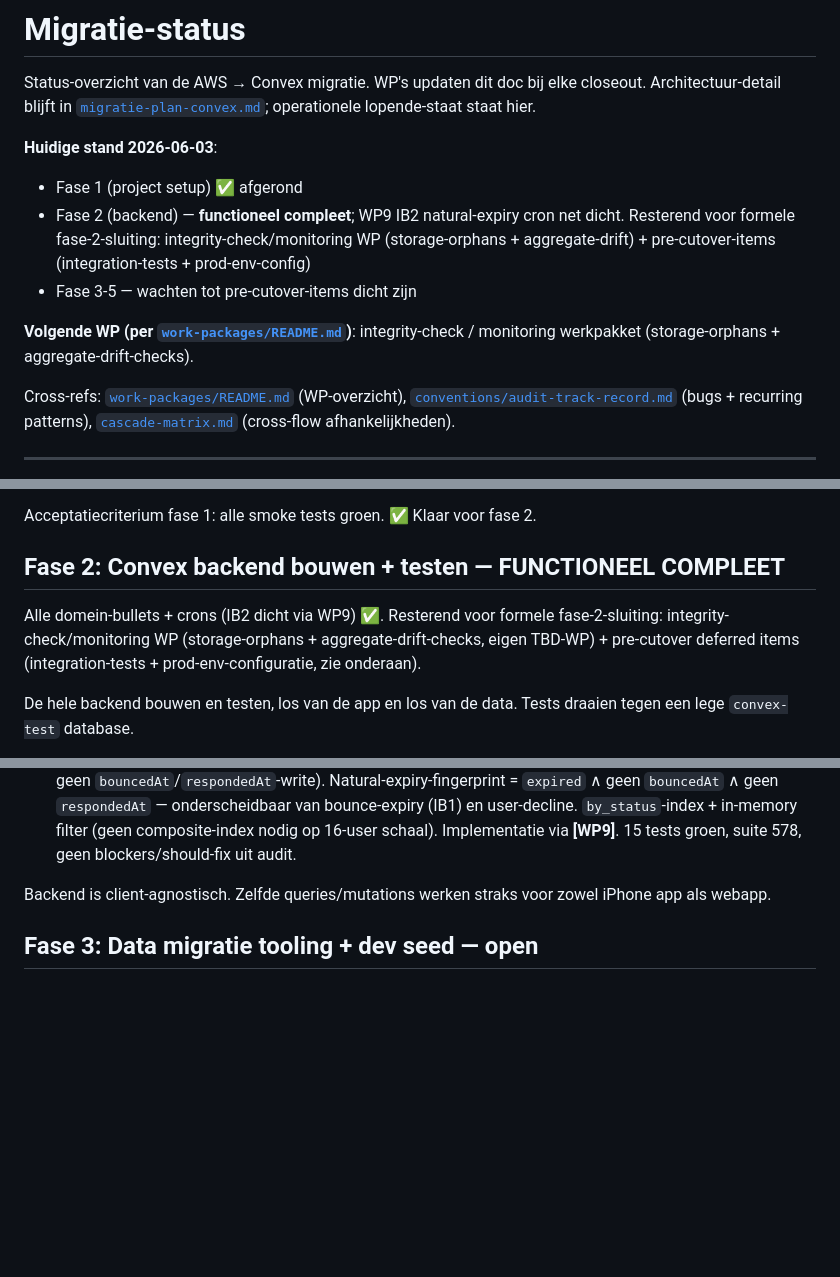
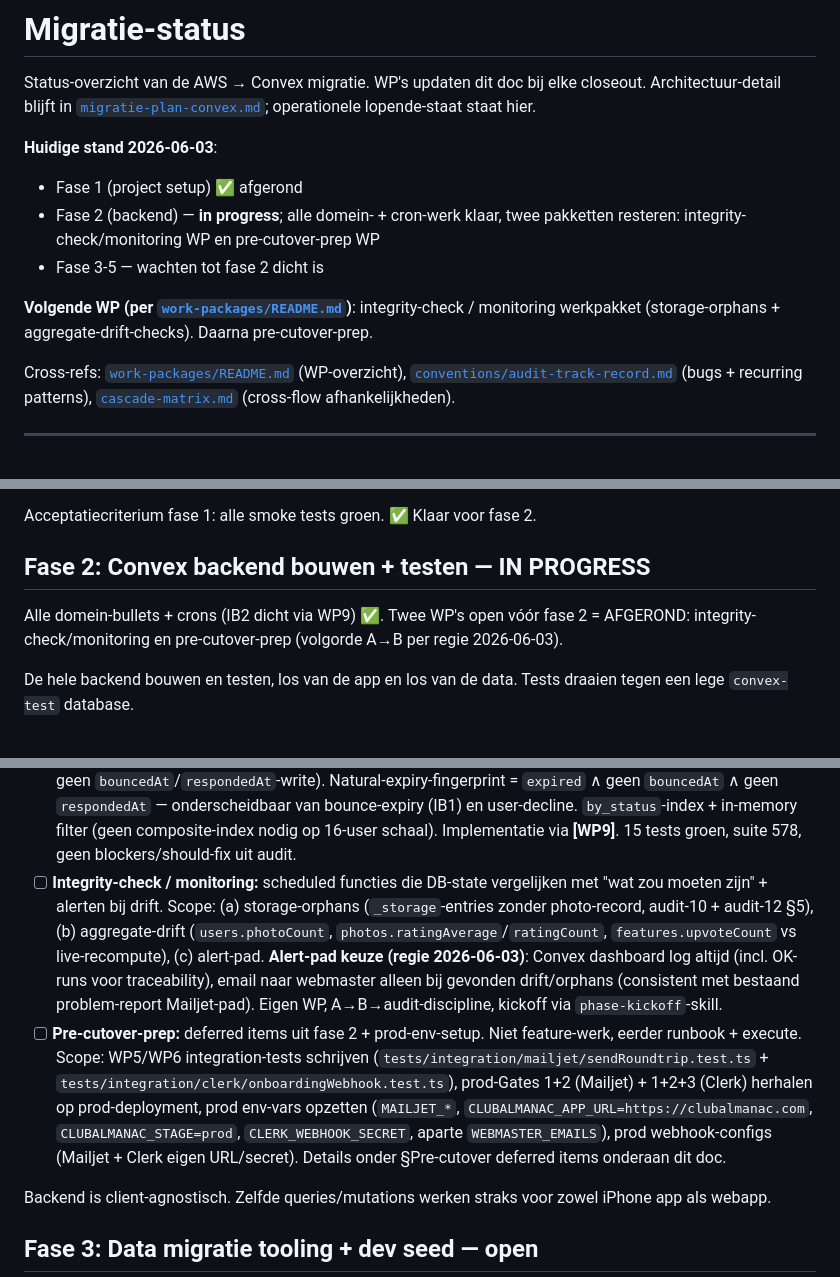
Before and after one commit to wintvelt/clubalmanac-v2, a Markdown page: docs/migratie-status.md, 3 parts joined by grey strips. Rendered like a GitHub page; blank space fills up the shorter version.

Commit message:
docs(migratie-status): fase 2 status semantiek aangescherpt
Was: "FUNCTIONEEL COMPLEET" — fuzzy middle-state, verwarrend.
Nu: "IN PROGRESS" tot écht klaar; twee resterende WPs als
eigen [ ]-bullets op fase-2-niveau (zelfde stijl als de andere
domein-bullets).

- Integrity-check / monitoring: storage-orphans + aggregate-
  drift-checks, alert-pad gepind (regie 2026-06-03: dashboard
  log altijd incl. OK-runs, email naar webmaster alleen bij
  problemen)
- Pre-cutover-prep: WP5/WP6 integration-tests + prod-env-vars
  + prod-webhook-configs

Volgorde A → B (integrity-check eerst, dan pre-cutover-prep)
per regie 2026-06-03. Stand-noot bovenaan + sectie-titel + lijst
allemaal consistent. Fase 2 → AFGEROND pas als beide [ ] dicht.

Co-Authored-By: Claude Opus 4.7 (1M context) <noreply@anthropic.com>

```diff
--- a/docs/migratie-status.md
+++ b/docs/migratie-status.md
@@ -4,10 +4,10 @@ Status-overzicht van de AWS → Convex migratie. WP's updaten dit doc bij elke c
 
 **Huidige stand 2026-06-03**:
 - Fase 1 (project setup) ✅ afgerond
-- Fase 2 (backend) — **functioneel compleet**; WP9 IB2 natural-expiry cron net dicht. Resterend voor formele fase-2-sluiting: integrity-check/monitoring WP (storage-orphans + aggregate-drift) + pre-cutover-items (integration-tests + prod-env-config)
-- Fase 3-5 — wachten tot pre-cutover-items dicht zijn
+- Fase 2 (backend) — **in progress**; alle domein- + cron-werk klaar, twee pakketten resteren: integrity-check/monitoring WP en pre-cutover-prep WP
+- Fase 3-5 — wachten tot fase 2 dicht is
 
-**Volgende WP (per [`work-packages/README.md`](./work-packages/README.md))**: integrity-check / monitoring werkpakket (storage-orphans + aggregate-drift-checks).
+**Volgende WP (per [`work-packages/README.md`](./work-packages/README.md))**: integrity-check / monitoring werkpakket (storage-orphans + aggregate-drift-checks). Daarna pre-cutover-prep.
 
 Cross-refs: [`work-packages/README.md`](./work-packages/README.md) (WP-overzicht), [`conventions/audit-track-record.md`](./conventions/audit-track-record.md) (bugs + recurring patterns), [`cascade-matrix.md`](./cascade-matrix.md) (cross-flow afhankelijkheden).
 
@@ -37,9 +37,9 @@ Cross-refs: [`work-packages/README.md`](./work-packages/README.md) (WP-overzicht
 
 Acceptatiecriterium fase 1: alle smoke tests groen. ✅ Klaar voor fase 2.
 
-## Fase 2: Convex backend bouwen + testen — FUNCTIONEEL COMPLEET
+## Fase 2: Convex backend bouwen + testen — IN PROGRESS
 
-Alle domein-bullets + crons (IB2 dicht via WP9) ✅. Resterend voor formele fase-2-sluiting: integrity-check/monitoring WP (storage-orphans + aggregate-drift-checks, eigen TBD-WP) + pre-cutover deferred items (integration-tests + prod-env-configuratie, zie onderaan).
+Alle domein-bullets + crons (IB2 dicht via WP9) ✅. Twee WP's open vóór fase 2 = AFGEROND: integrity-check/monitoring en pre-cutover-prep (volgorde A→B per regie 2026-06-03).
 
 De hele backend bouwen en testen, los van de app en los van de data. Tests draaien tegen een lege `convex-test` database.
 
@@ -62,6 +62,8 @@ Per domein: unit tests eerst, dan implementatie.
 - [x] **Email:** Mailjet account + DNS setup (DKIM, SPF, DMARC), Convex actions voor alle applicatie-emails (invite/accept/decline/bounced/flag-decide/problem-report), HTTP endpoint `/email-event` voor bounce-webhook met Basic-auth-in-URL, NL templates 1:1 oude SES tone-of-voice. Implementatie via **[WP5]**. Gates 1+2 (send-roundtrip + bounce-roundtrip) op dev gepasseerd 2026-05-18. Pre-cutover deferred: integration-test + prod-gate-herhaling.
 - [x] **Auth:** Clerk + Convex integratie via `session.created` webhook + atomic onboarding (`/clerk-webhook` httpAction + `internal.users.registerFromSession` mutation). `requireWebmaster(ctx)` helper op basis van `WEBMASTER_EMAILS` env-var. Implementatie via **[WP4]** (JWT roundtrip + `whoami`) + **[WP6]** (session.created webhook + atomic onboarding). Gates 1+2+3 op dev gepasseerd 2026-05-18. Audit-7 fixes (case-insensitive webmaster, server-side invite-gate, RBAC drift) gepind. **Pre-signup webhook** uit oorspronkelijke plan is bewust **niet** geïmplementeerd — vervangen door defense-in-depth `users.register` + `session.created`-pad (per WP6 design-discussie). Pre-cutover deferred: integration-test.
 - [x] **IB2 natural-expiry cron:** scheduled Convex cron `"expire pending invites"` 04:00 UTC → `internal.invites.expirePendingInvites` patcht `invites` met `status="pending"` en `expiresAt <= now` naar `status="expired"`. Boundary `<=` consistent met FL1 + invites-accept. Stille expiry (geen email-action, geen `bouncedAt`/`respondedAt`-write). Natural-expiry-fingerprint = `expired` ∧ geen `bouncedAt` ∧ geen `respondedAt` — onderscheidbaar van bounce-expiry (IB1) en user-decline. `by_status`-index + in-memory filter (geen composite-index nodig op 16-user schaal). Implementatie via **[WP9]**. 15 tests groen, suite 578, geen blockers/should-fix uit audit.
+- [ ] **Integrity-check / monitoring:** scheduled functies die DB-state vergelijken met "wat zou moeten zijn" + alerten bij drift. Scope: (a) storage-orphans (`_storage`-entries zonder photo-record, audit-10 + audit-12 §5), (b) aggregate-drift (`users.photoCount`, `photos.ratingAverage`/`ratingCount`, `features.upvoteCount` vs live-recompute), (c) alert-pad. **Alert-pad keuze (regie 2026-06-03)**: Convex dashboard log altijd (incl. OK-runs voor traceability), email naar webmaster alleen bij gevonden drift/orphans (consistent met bestaand problem-report Mailjet-pad). Eigen WP, A→B→audit-discipline, kickoff via `phase-kickoff`-skill.
+- [ ] **Pre-cutover-prep:** deferred items uit fase 2 + prod-env-setup. Niet feature-werk, eerder runbook + execute. Scope: WP5/WP6 integration-tests schrijven (`tests/integration/mailjet/sendRoundtrip.test.ts` + `tests/integration/clerk/onboardingWebhook.test.ts`), prod-Gates 1+2 (Mailjet) + 1+2+3 (Clerk) herhalen op prod-deployment, prod env-vars opzetten (`MAILJET_*`, `CLUBALMANAC_APP_URL=https://clubalmanac.com`, `CLUBALMANAC_STAGE=prod`, `CLERK_WEBHOOK_SECRET`, aparte `WEBMASTER_EMAILS`), prod webhook-configs (Mailjet + Clerk eigen URL/secret). Details onder §Pre-cutover deferred items onderaan dit doc.
 
 Backend is client-agnostisch. Zelfde queries/mutations werken straks voor zowel iPhone app als webapp.
 
```
